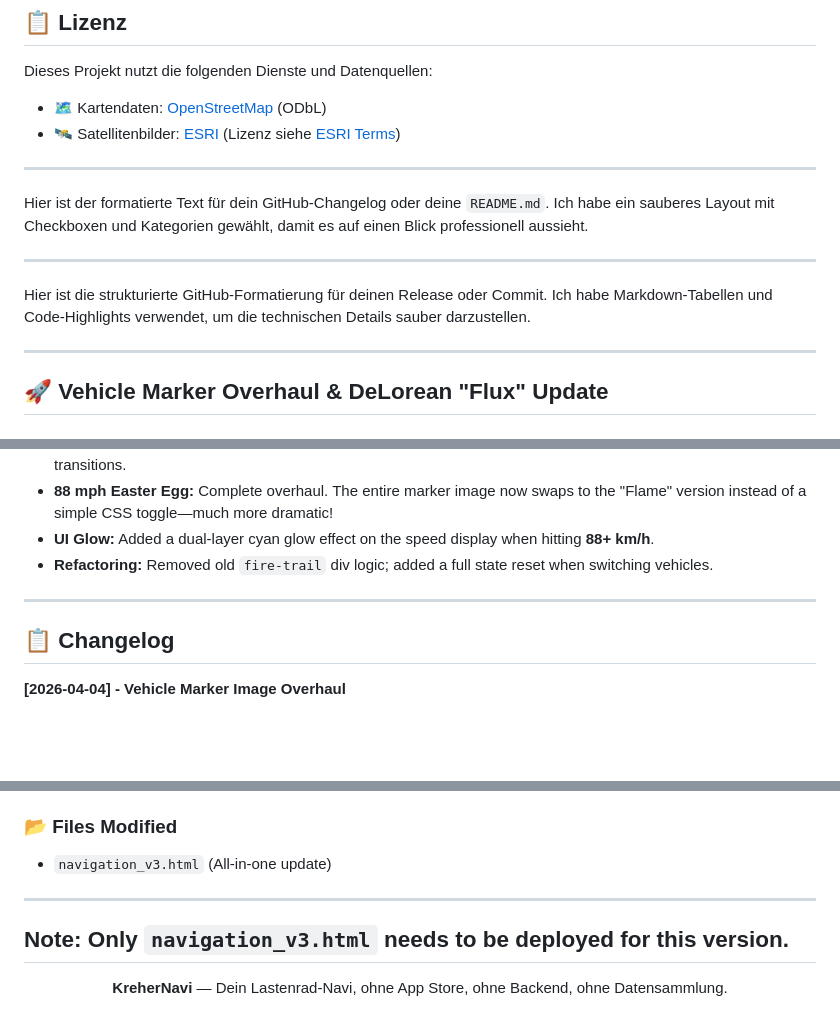
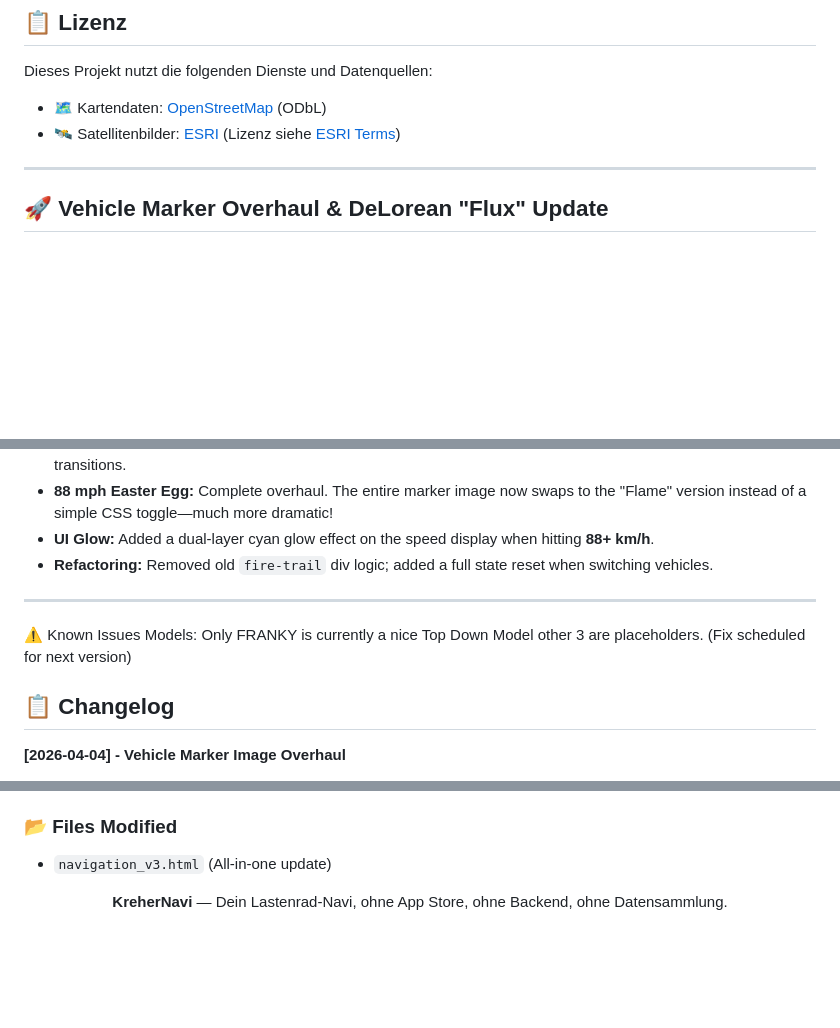
Before and after one commit to nicetoTECHyou/Cargo-Bike-Navi, a Markdown page: Readme.md, 3 parts joined by grey strips. Rendered like a GitHub page; blank space fills up the shorter version.

```diff
--- a/Readme.md
+++ b/Readme.md
@@ -158,13 +158,6 @@ Dieses Projekt nutzt die folgenden Dienste und Datenquellen:
 - 🛰️ Satellitenbilder: [ESRI](https://www.esri.com/) (Lizenz siehe [ESRI Terms](https://www.esri.com/en-us/legal/terms/terms-of-use))
 
 ---
-Hier ist der formatierte Text für dein GitHub-Changelog oder deine `README.md`. Ich habe ein sauberes Layout mit Checkboxen und Kategorien gewählt, damit es auf einen Blick professionell aussieht.
-
----
-
-Hier ist die strukturierte GitHub-Formatierung für deinen Release oder Commit. Ich habe Markdown-Tabellen und Code-Highlights verwendet, um die technischen Details sauber darzustellen.
-
----
 
 ## 🚀 Vehicle Marker Overhaul & DeLorean "Flux" Update
 
@@ -188,6 +181,9 @@ Hier ist die strukturierte GitHub-Formatierung für deinen Release oder Commit.
 
 ---
 
+⚠️ Known Issues
+Models: Only FRANKY is currently a nice Top Down Model other 3 are placeholders. (Fix scheduled for next version)
+
 ## 📋 Changelog
 **[2026-04-04] - Vehicle Marker Image Overhaul**
 
@@ -209,9 +205,6 @@ Hier ist die strukturierte GitHub-Formatierung für deinen Release oder Commit.
 ### 📂 Files Modified
 * `navigation_v3.html` (All-in-one update)
 
----
-**Note:** Only `navigation_v3.html` needs to be deployed for this version.
----
 
 <div align="center">
 
```
